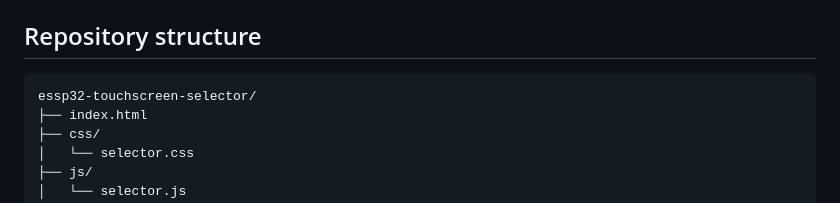
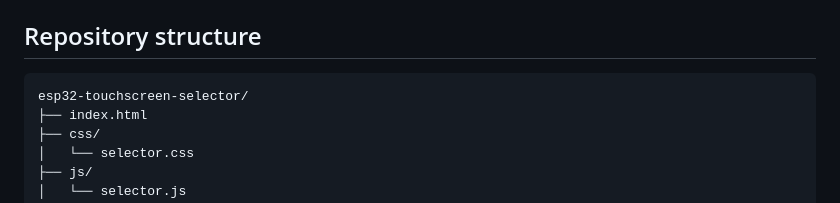
Before and after one commit to webzf/esp32-touchscreen-selector, a Markdown page: README.md, the part around the change. Drawn GitHub-style.

Commit message:
docs: fix README structure typo

````diff
--- a/README.md
+++ b/README.md
@@ -62,7 +62,7 @@ Open `index.html` in a browser, or serve the directory with any static web serve
 ## Repository structure
 
 ```text
-essp32-touchscreen-selector/
+esp32-touchscreen-selector/
 ├── index.html
 ├── css/
 │   └── selector.css
````
